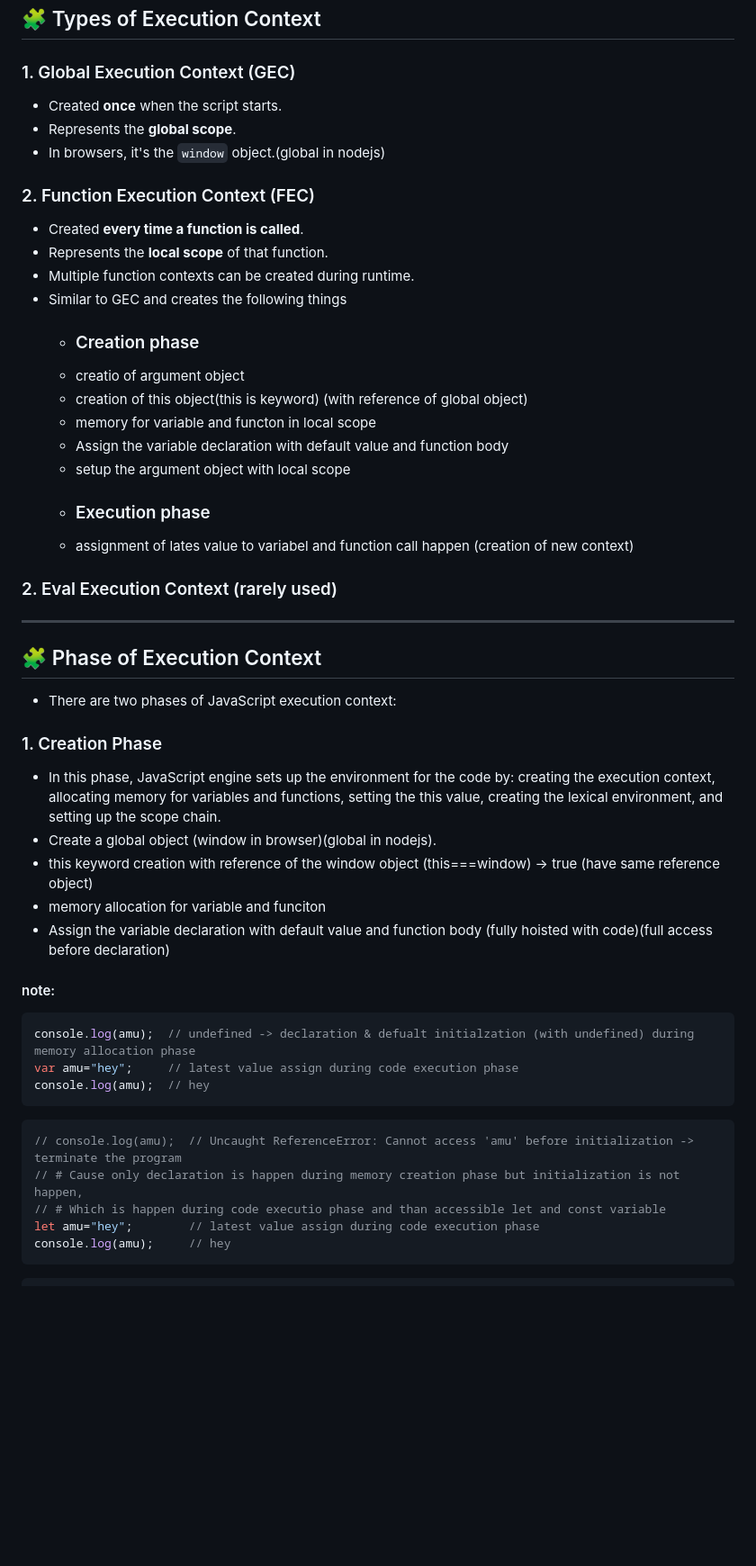
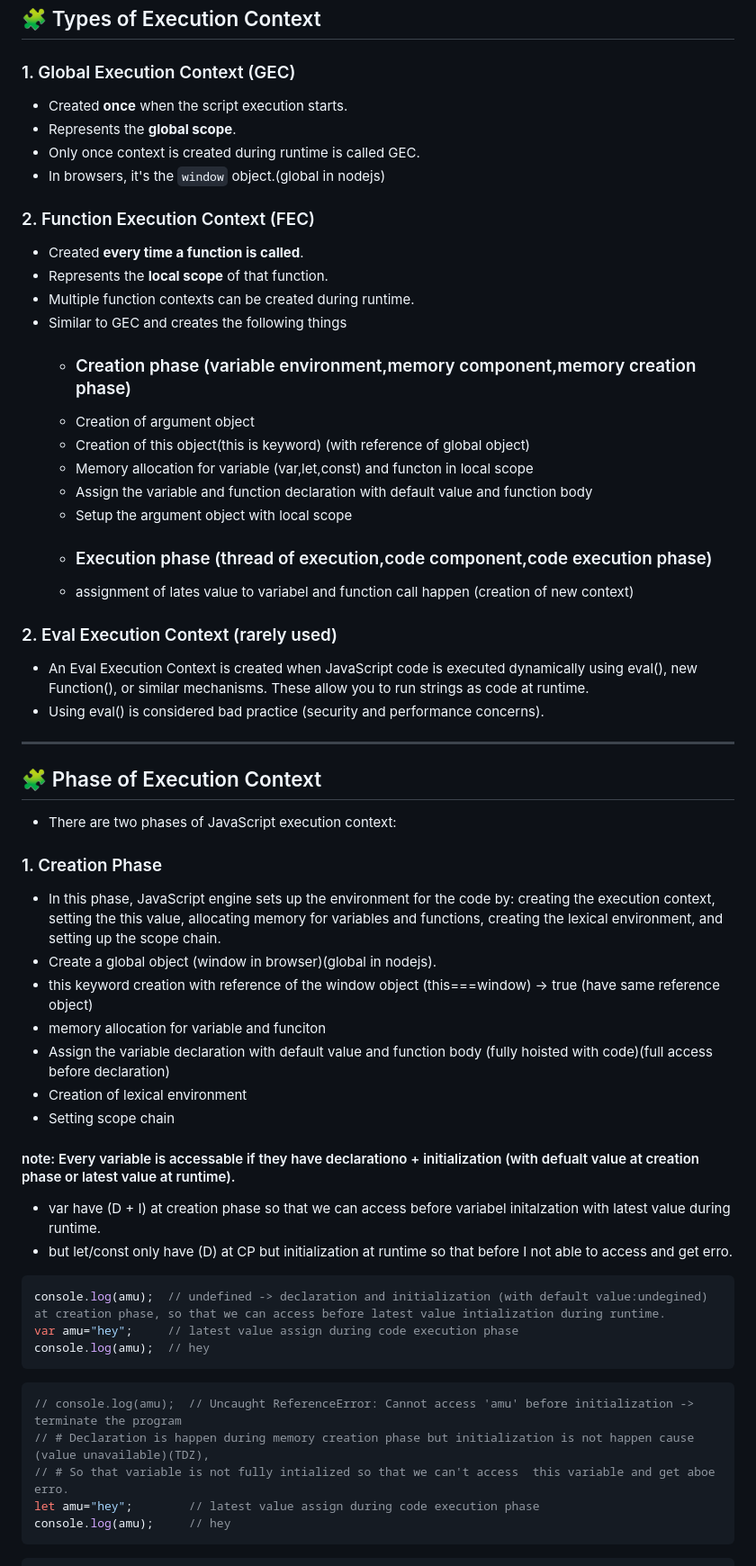
Before and after one commit to rhaulChaurasiya786/js-learning, a Markdown page: basic/01-Execution-Context-Hoisting-callstack-Heap.md, the part around one of its changes. Shown at 90% size. GitHub-like rendering; blank space fills up the shorter version.

````diff
--- a/basic/01-Execution-Context-Hoisting-callstack-Heap.md
+++ b/basic/01-Execution-Context-Hoisting-callstack-Heap.md
@@ -33,8 +33,9 @@
 ## 🧩 Types of Execution Context
 
 ### 1. Global Execution Context (GEC)
-- Created **once** when the script starts.
+- Created **once** when the script execution starts.
 - Represents the **global scope**.
+- Only once context is created during runtime is called GEC.
 - In browsers, it's the `window` object.(global in nodejs)
 
 ### 2. Function Execution Context (FEC)
@@ -42,16 +43,18 @@
 - Represents the **local scope** of that function.
 - Multiple function contexts can be created during runtime.
 - Similar to GEC and creates the following things
-  - ### Creation phase
-  - creatio of argument object
-  - creation of this object(this is keyword) (with reference of global object)
-  - memory for variable and functon in local scope
-  - Assign the variable declaration with default value and function body
-  - setup the argument object with local scope
-  - ### Execution phase
+  - ### Creation phase (variable environment,memory component,memory creation phase)
+  - Creation of argument object
+  - Creation of this object(this is keyword) (with reference of global object)
+  - Memory allocation for variable (var,let,const) and functon in local scope
+  - Assign the variable and function declaration with default value and function body
+  - Setup the argument object with local scope
+  - ### Execution phase (thread of execution,code component,code execution phase)
   - assignment of lates value to variabel and function call happen (creation of new context)
 
 ### 2. Eval Execution Context (rarely used)
+- An Eval Execution Context is created when JavaScript code is executed dynamically using eval(), new Function(), or similar mechanisms. These allow you to run strings as code at runtime.
+- Using eval() is considered bad practice (security and performance concerns).
 
 ---
 
@@ -60,15 +63,18 @@
 - There are two phases of JavaScript execution context:
 
 ### 1. Creation Phase
-- In this phase, JavaScript engine sets up the environment for the code by: creating the execution context, allocating memory for variables and functions, setting the this value, creating the lexical environment, and setting up the scope chain.
+- In this phase, JavaScript engine sets up the environment for the code by: creating the execution context, setting the this value, allocating memory for variables and functions,  creating the lexical environment, and setting up the scope chain.
 - Create a global object (window in browser)(global in nodejs).
 - this keyword creation with reference of the window object (this===window) -> true (have same reference object)
 - memory allocation for variable and funciton
 - Assign the variable declaration with default value and function body (fully hoisted with code)(full access before declaration)
-
-#### note:
+- Creation of lexical environment
+- Setting scope chain
+#### note: Every variable is accessable if they have declarationo + initialization (with defualt value at creation phase or latest value at runtime).
+- var have (D + I)  at creation phase so that we can access before variabel initalzation with latest value during runtime.
+- but let/const only have (D) at CP but initialization at runtime so that before I not able to access and get erro.
 ```js
-console.log(amu);  // undefined -> declaration & defualt initialzation (with undefined) during memory allocation phase
+console.log(amu);  // undefined -> declaration and initialization (with default value:undegined) at creation phase, so that we can access before latest value intialization during runtime.
 var amu="hey";     // latest value assign during code execution phase
 console.log(amu);  // hey
 ```
@@ -76,8 +82,8 @@ console.log(amu);  // hey
 
 ```js
 // console.log(amu);  // Uncaught ReferenceError: Cannot access 'amu' before initialization -> terminate the program
-// # Cause only declaration is happen during memory creation phase but initialization is not happen,
-// # Which is happen during code executio phase and than accessible let and const variable
+// # Declaration is happen during memory creation phase but initialization is not happen cause (value unavailable)(TDZ),
+// # So that variable is not fully intialized so that we can't access  this variable and get aboe erro.
 let amu="hey";        // latest value assign during code execution phase
 console.log(amu);     // hey
 ```
````
Also changed, not shown: other parts of basic/01-Execution-Context-Hoisting-callstack-Heap.md (+8 -45 lines).
